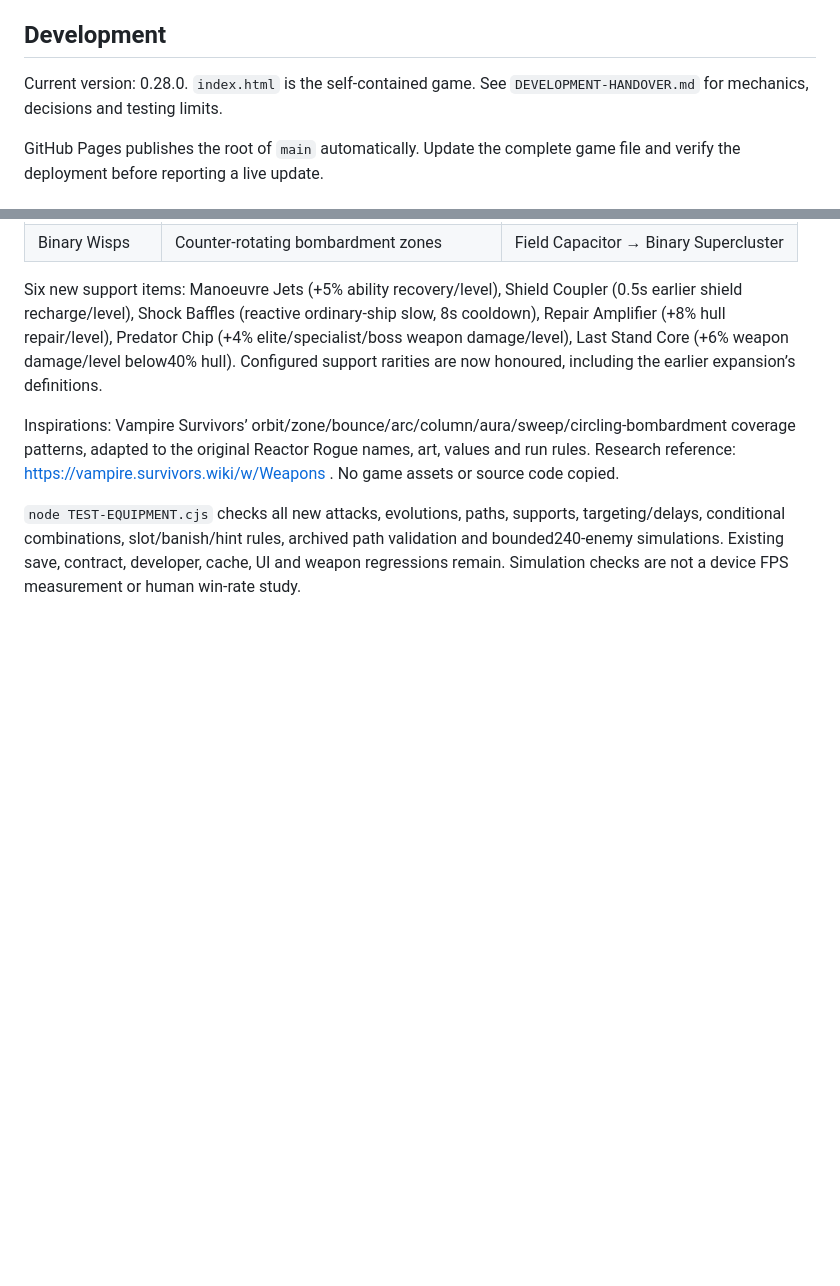
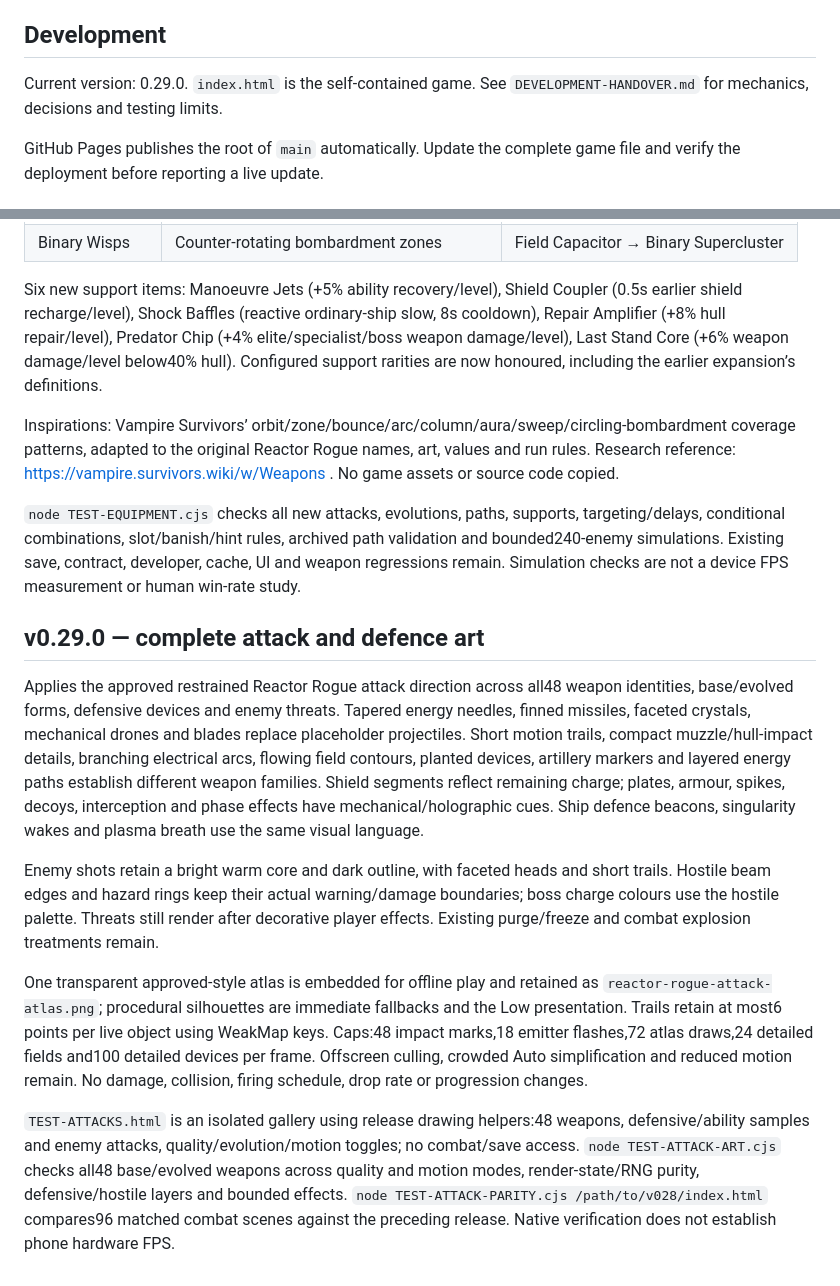
Before and after one commit to jambig1/reactor-rogue, a Markdown page: README.md, 2 parts joined by grey strips. GitHub-like rendering; blank space fills up the shorter version.

```diff
--- a/README.md
+++ b/README.md
@@ -8,7 +8,7 @@ Open `index.html` in a full browser to play offline. No installation, dependenci
 
 ## Development
 
-Current version: 0.28.0. `index.html` is the self-contained game. See `DEVELOPMENT-HANDOVER.md` for mechanics, decisions and testing limits.
+Current version: 0.29.0. `index.html` is the self-contained game. See `DEVELOPMENT-HANDOVER.md` for mechanics, decisions and testing limits.
 
 GitHub Pages publishes the root of `main` automatically. Update the complete game file and verify the deployment before reporting a live update.
 
@@ -231,3 +231,14 @@ Six new support items: Manoeuvre Jets (+5% ability recovery/level), Shield Coupl
 Inspirations: Vampire Survivors’ orbit/zone/bounce/arc/column/aura/sweep/circling-bombardment coverage patterns, adapted to the original Reactor Rogue names, art, values and run rules. Research reference: https://vampire.survivors.wiki/w/Weapons . No game assets or source code copied.
 
 `node TEST-EQUIPMENT.cjs` checks all new attacks, evolutions, paths, supports, targeting/delays, conditional combinations, slot/banish/hint rules, archived path validation and bounded240-enemy simulations. Existing save, contract, developer, cache, UI and weapon regressions remain. Simulation checks are not a device FPS measurement or human win-rate study.
+
+
+## v0.29.0 — complete attack and defence art
+
+Applies the approved restrained Reactor Rogue attack direction across all48 weapon identities, base/evolved forms, defensive devices and enemy threats. Tapered energy needles, finned missiles, faceted crystals, mechanical drones and blades replace placeholder projectiles. Short motion trails, compact muzzle/hull-impact details, branching electrical arcs, flowing field contours, planted devices, artillery markers and layered energy paths establish different weapon families. Shield segments reflect remaining charge; plates, armour, spikes, decoys, interception and phase effects have mechanical/holographic cues. Ship defence beacons, singularity wakes and plasma breath use the same visual language.
+
+Enemy shots retain a bright warm core and dark outline, with faceted heads and short trails. Hostile beam edges and hazard rings keep their actual warning/damage boundaries; boss charge colours use the hostile palette. Threats still render after decorative player effects. Existing purge/freeze and combat explosion treatments remain.
+
+One transparent approved-style atlas is embedded for offline play and retained as `reactor-rogue-attack-atlas.png`; procedural silhouettes are immediate fallbacks and the Low presentation. Trails retain at most6 points per live object using WeakMap keys. Caps:48 impact marks,18 emitter flashes,72 atlas draws,24 detailed fields and100 detailed devices per frame. Offscreen culling, crowded Auto simplification and reduced motion remain. No damage, collision, firing schedule, drop rate or progression changes.
+
+`TEST-ATTACKS.html` is an isolated gallery using release drawing helpers:48 weapons, defensive/ability samples and enemy attacks, quality/evolution/motion toggles; no combat/save access. `node TEST-ATTACK-ART.cjs` checks all48 base/evolved weapons across quality and motion modes, render-state/RNG purity, defensive/hostile layers and bounded effects. `node TEST-ATTACK-PARITY.cjs /path/to/v028/index.html` compares96 matched combat scenes against the preceding release. Native verification does not establish phone hardware FPS.
```
Also changed, not shown: DEVELOPMENT-HANDOVER.md (+15 -0 lines), ROADMAP.md (+5 -0 lines), reactor-rogue-attack-atlas.png (added), 5 other files.
